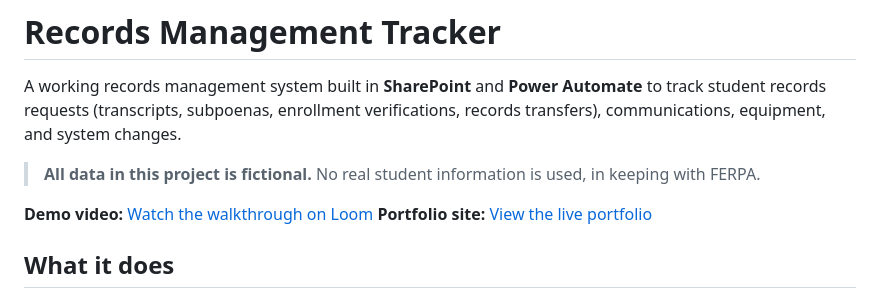
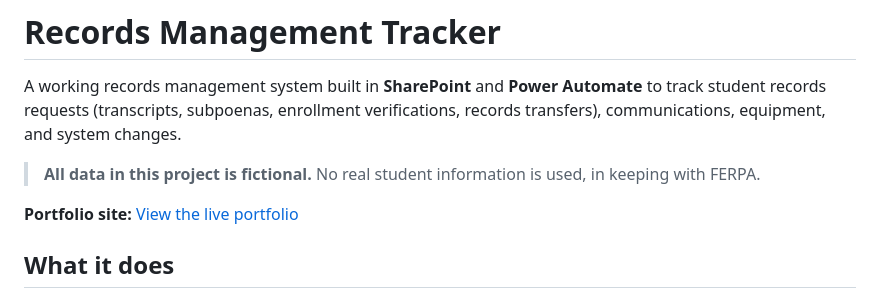
Before and after one commit to marissam8/records-management-tracker, a Markdown page: README.md, the part around the change. Rendered like a GitHub page.

```diff
--- a/README.md
+++ b/README.md
@@ -4,7 +4,6 @@ A working records management system built in **SharePoint** and **Power Automate
 
 > **All data in this project is fictional.** No real student information is used, in keeping with FERPA.
 
-**Demo video:** [Watch the walkthrough on Loom](LOOM_LINK_HERE)
 **Portfolio site:** [View the live portfolio](https://github.com/marissam8/records-management-tracker)
 
 ## What it does
```
